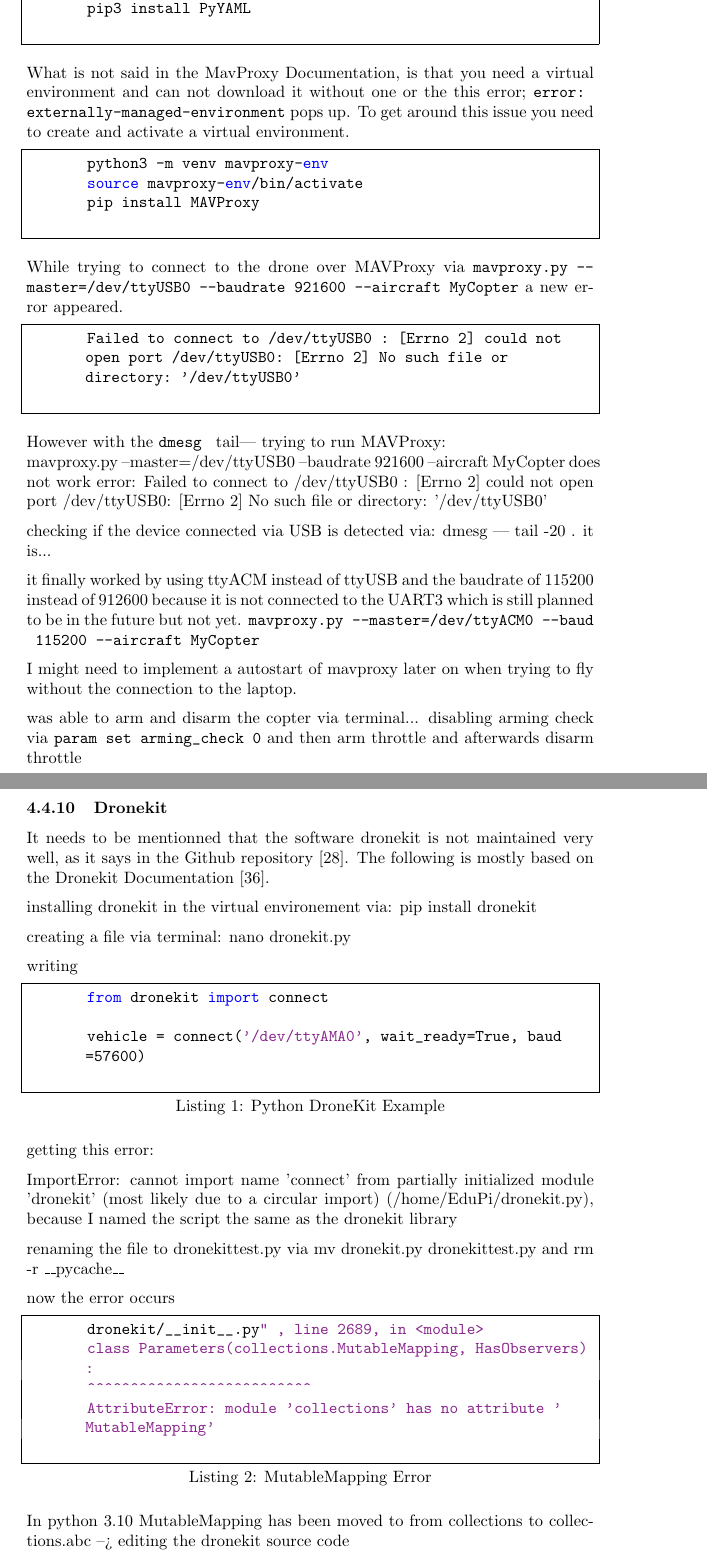
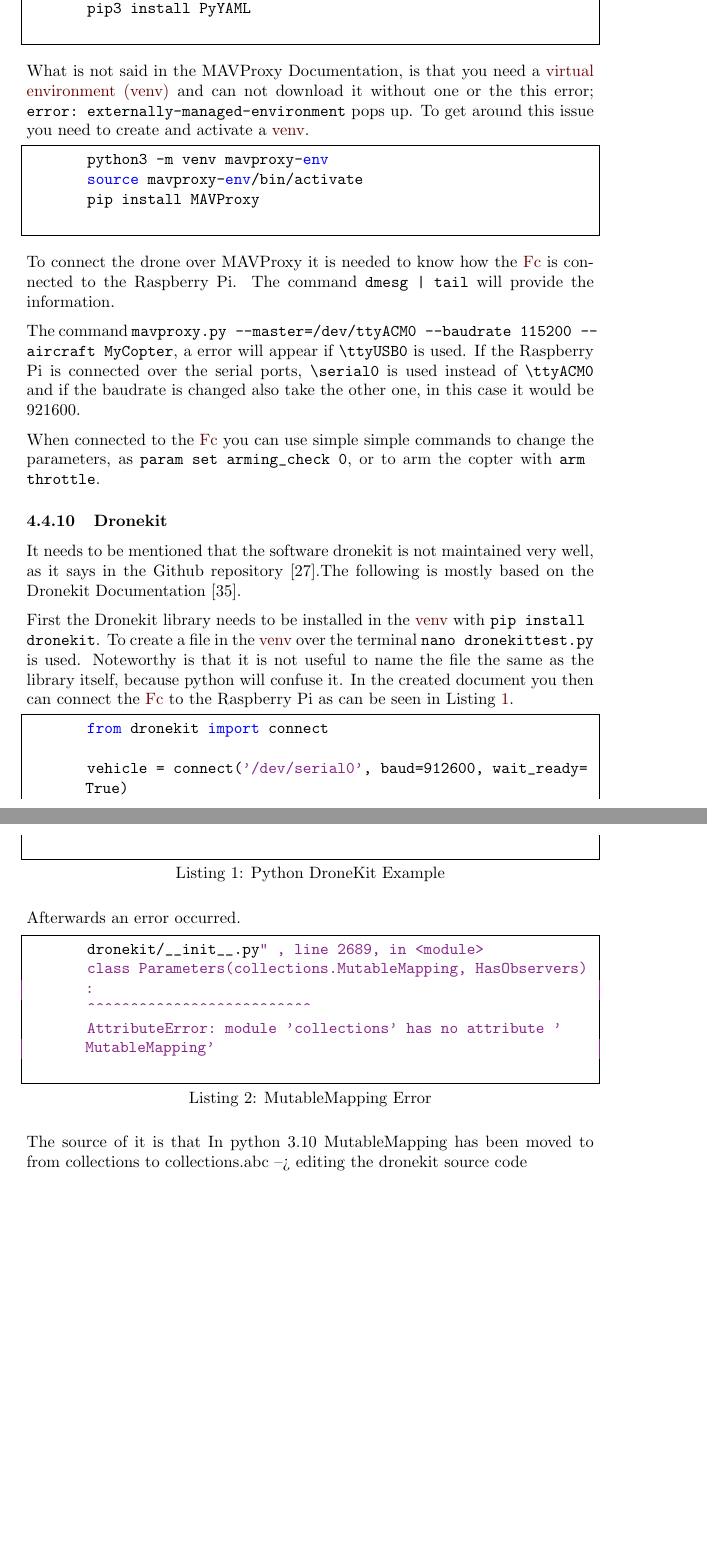
Before and after one commit to pythonnoob9903/MA-project, a LaTeX document (document.tex): two parts of pages 17 and 18 of 23, joined at a grey line, cut so that both start at the same text, the shorter picture padded with empty space. Compiled offline with pdfLaTeX.

Commit message:
writing
-finishing MAVProxy
- beginning Dronekit

```diff
--- a/document.tex
+++ b/document.tex
@@ -77,6 +77,7 @@
 \newacronym{LiPo}{LiPo}{lithium polymere}
 \newacronym{Li-ion}{Li-ion}{lithium-ion}
 \newacronym{VNC}{VNC}{virtual network computing}
+\newacronym{venv}{venv}{virtual environment}
 
 \usepackage{tcolorbox}
 \newtcolorbox[auto counter, number within=section]{Explanation}[2][]{%
@@ -386,66 +387,42 @@
 		sudo apt-get install python3-dev python3-opencv python3-wxgtk4.0 python3-pip python3-matplotlib python3-lxml python3-pygame
 		pip3 install PyYAML
 	\end{lstlisting}
-	What is not said in the MavProxy Documentation, is that you need a virtual environment and can not download it without one or the this error; \lstinline|error: externally-managed-environment| pops up. To get around this issue you need to create and activate a virtual environment.
+	What is not said in the MAVProxy Documentation, is that you need a \gls{venv} and can not download it without one or the this error; \lstinline|error: externally-managed-environment| pops up. To get around this issue you need to create and activate a \gls{venv}.
 	\begin{lstlisting}[language=bash]
 		python3 -m venv mavproxy-env
 		source mavproxy-env/bin/activate
 		pip install MAVProxy
 	\end{lstlisting}
-	While trying to connect to the drone over MAVProxy via \lstinline|mavproxy.py --master=/dev/ttyUSB0 --baudrate 921600 --aircraft MyCopter| a new error appeared.
-	\begin{lstlisting}
-		Failed to connect to /dev/ttyUSB0 : [Errno 2] could not open port /dev/ttyUSB0: [Errno 2] No such file or directory: '/dev/ttyUSB0'
-	\end{lstlisting}
-	However with the \lstinline|dmesg | tail|
-	trying to run MAVProxy:
-	\\ mavproxy.py --master=/dev/ttyUSB0 --baudrate 921600 --aircraft MyCopter does not work error: Failed to connect to /dev/ttyUSB0 : [Errno 2] could not open port /dev/ttyUSB0: [Errno 2] No such file or directory: '/dev/ttyUSB0'
 
-	checking if the device connected via USB is detected via: dmesg | tail -20 . it is...
+
+	To connect the drone over MAVProxy it is needed to know how the \gls{Fc} is connected to the Raspberry Pi. The command \lstinline!dmesg | tail! will provide the information.
+
 	% TODO insert picture USBRaspPiconnect
 	% TODO visually showing on the picture where it shows the connection
+	The command \lstinline|mavproxy.py --master=/dev/ttyACM0 --baudrate 115200 --aircraft MyCopter|, a error will appear if \lstinline|\ttyUSB0| is used. If the Raspberry Pi is connected over the serial ports, \lstinline|\serial0| is used instead of \lstinline|\ttyACM0| and if the baudrate is changed also take the other one, in this case it would be 921600.
+
+	When connected to the \gls{Fc} you can use simple simple commands to change the parameters, as \lstinline|param set arming_check 0|, or to arm the copter with \lstinline|arm throttle|.
+
+	\subsubsection{Dronekit}
+	It needs to be mentioned that the software dronekit is not maintained very well, as it says in the Github repository \cite{dronekitgithub}.The following is mostly based on the Dronekit Documentation \cite{dronekitdocs}.
 
 
-
-	it finally worked by using ttyACM instead of ttyUSB and the baudrate of 115200 instead of 912600 because it is not connected to the UART3 which is still planned to be in the future but not yet.
-	\lstinline|mavproxy.py --master=/dev/ttyACM0 --baud 115200 --aircraft MyCopter|
-
-	I might need to implement a autostart of mavproxy later on when trying to fly without the connection to the laptop.
-
-	was able to arm and disarm the copter via terminal... disabling arming check via \lstinline|param set arming_check 0| and then arm throttle and afterwards disarm throttle
-
-	\subsubsection{Dronekit}
-	It needs to be mentionned that the software dronekit is not maintained very well, as it says in the Github repository \cite{dronekitgithub}.
-	The following is mostly based on the Dronekit Documentation \cite{dronekitdocs}.
-
-	installing dronekit in the virtual environement via: pip install dronekit
-
-	creating a file via terminal: nano dronekit.py
-
-	writing
-	\begin{lstlisting}[language=python, caption=Python DroneKit Example, label={lst:dronekit-example}]
+	% TODO fix this listing example so I can reference listing environments more easily
+	First the Dronekit library needs to be installed in the \gls{venv} with \lstinline|pip install dronekit|. To create a file in the \gls{venv} over the terminal \lstinline|nano dronekittest.py| is used. Noteworthy is that it is not useful to name the file the same as the library itself, because python will confuse it. In the created document you then can connect the \gls{Fc} to the Raspberry Pi as can be seen in Listing \ref{lst:listing-connection}.
+	\begin{lstlisting}[language=python, caption=Python DroneKit Example, label={lst:listing-connection}]
 		from dronekit import connect
 
-		vehicle = connect('/dev/ttyAMA0', wait_ready=True, baud=57600)
+		vehicle = connect('/dev/serial0', baud=912600, wait_ready=True)
 	\end{lstlisting}
 
-	getting this error:
-
-	ImportError: cannot import name 'connect' from partially initialized module 'dronekit' (most likely due to a circular import) (/home/EduPi/dronekit.py), because I named the script the same as the dronekit library
-
-	% ChatGPT
-	renaming the file to dronekittest.py via
-	mv dronekit.py dronekittest.py
-	and rm -r \_\_pycache\_\_
-
-	now the error occurs
+	Afterwards an error occurred.
 	\begin{lstlisting}[caption= MutableMapping Error, language=bash]
 		dronekit/__init__.py" , line 2689, in <module>
 		class Parameters(collections.MutableMapping, HasObservers):
 		^^^^^^^^^^^^^^^^^^^^^^^^^^
 		AttributeError: module 'collections' has no attribute 'MutableMapping'
 	\end{lstlisting}
-
-	% ChatGPT
+	The source of it is that
 	In python 3.10 MutableMapping has been moved to from collections to collections.abc --> editing the dronekit source code
 
 	\begin{lstlisting}[language=bash]
```
Also changed, not shown: document.tex (8 more changed lines), 3 other files.
